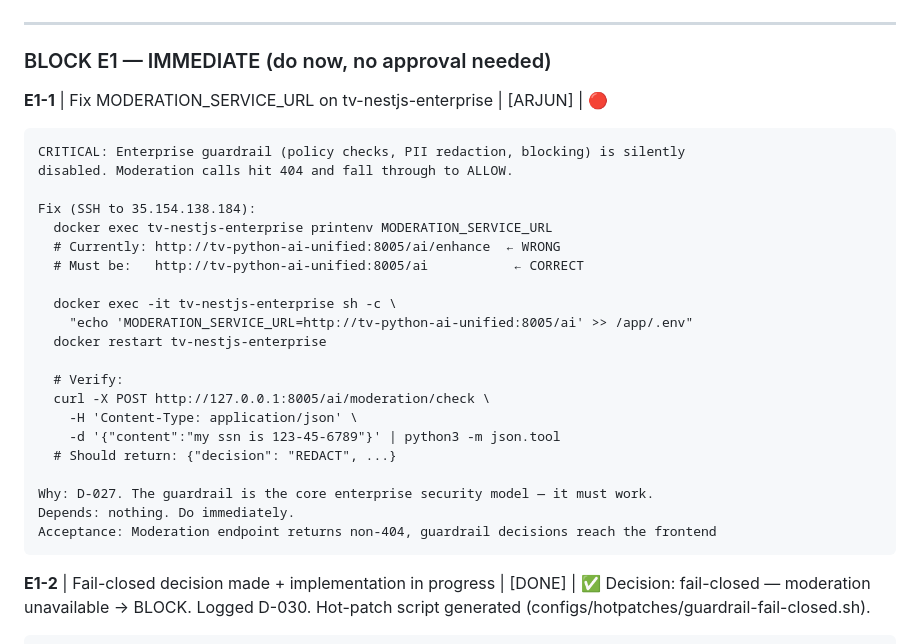
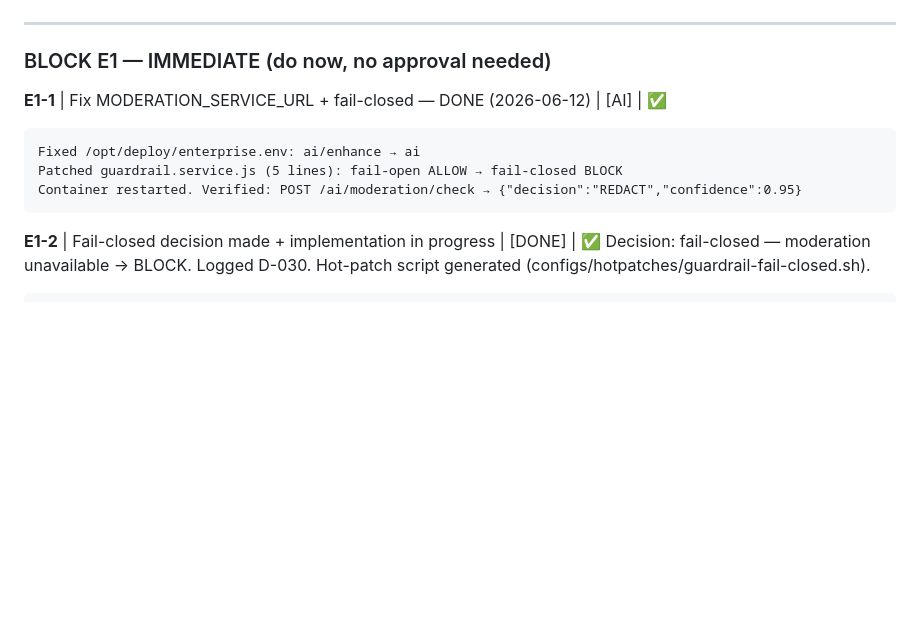
Before and after one commit to Craverush12/Velo, a Markdown page: SPRINT_TASKS.md, the part around the change. GitHub-like rendering; blank space fills up the shorter version.

````diff
--- a/SPRINT_TASKS.md
+++ b/SPRINT_TASKS.md
@@ -849,29 +849,11 @@ Note: Must rebuild Docker image (T-070) to make this non-hot-patch
 
 ### BLOCK E1 — IMMEDIATE (do now, no approval needed)
 
-**E1-1** | Fix MODERATION_SERVICE_URL on tv-nestjs-enterprise | [ARJUN] | 🔴
+**E1-1** | Fix MODERATION_SERVICE_URL + fail-closed — DONE (2026-06-12) | [AI] | ✅
 ```
-CRITICAL: Enterprise guardrail (policy checks, PII redaction, blocking) is silently
-disabled. Moderation calls hit 404 and fall through to ALLOW.
-
-Fix (SSH to 35.154.138.184):
-  docker exec tv-nestjs-enterprise printenv MODERATION_SERVICE_URL
-  # Currently: http://tv-python-ai-unified:8005/ai/enhance  ← WRONG
-  # Must be:   http://tv-python-ai-unified:8005/ai           ← CORRECT
-
-  docker exec -it tv-nestjs-enterprise sh -c \
-    "echo 'MODERATION_SERVICE_URL=http://tv-python-ai-unified:8005/ai' >> /app/.env"
-  docker restart tv-nestjs-enterprise
-
-  # Verify:
-  curl -X POST http://127.0.0.1:8005/ai/moderation/check \
-    -H 'Content-Type: application/json' \
-    -d '{"content":"my ssn is 123-45-6789"}' | python3 -m json.tool
-  # Should return: {"decision": "REDACT", ...}
-
-Why: D-027. The guardrail is the core enterprise security model — it must work.
-Depends: nothing. Do immediately.
-Acceptance: Moderation endpoint returns non-404, guardrail decisions reach the frontend
+Fixed /opt/deploy/enterprise.env: ai/enhance → ai
+Patched guardrail.service.js (5 lines): fail-open ALLOW → fail-closed BLOCK
+Container restarted. Verified: POST /ai/moderation/check → {"decision":"REDACT","confidence":0.95}
 ```
 
 **E1-2** | Fail-closed decision made + implementation in progress | [DONE] | ✅
````
Also changed, not shown: TASKS.md (+7 -8 lines).
